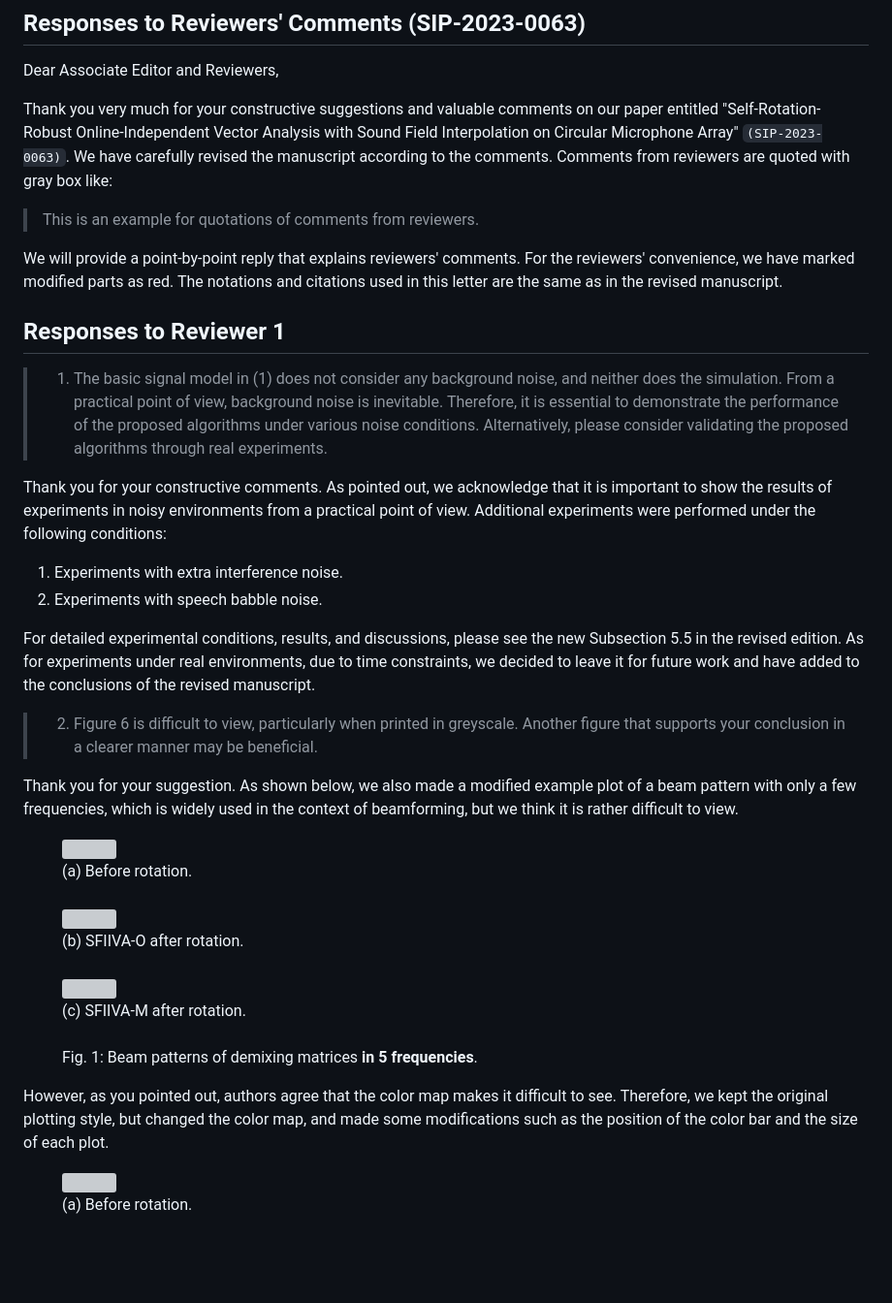
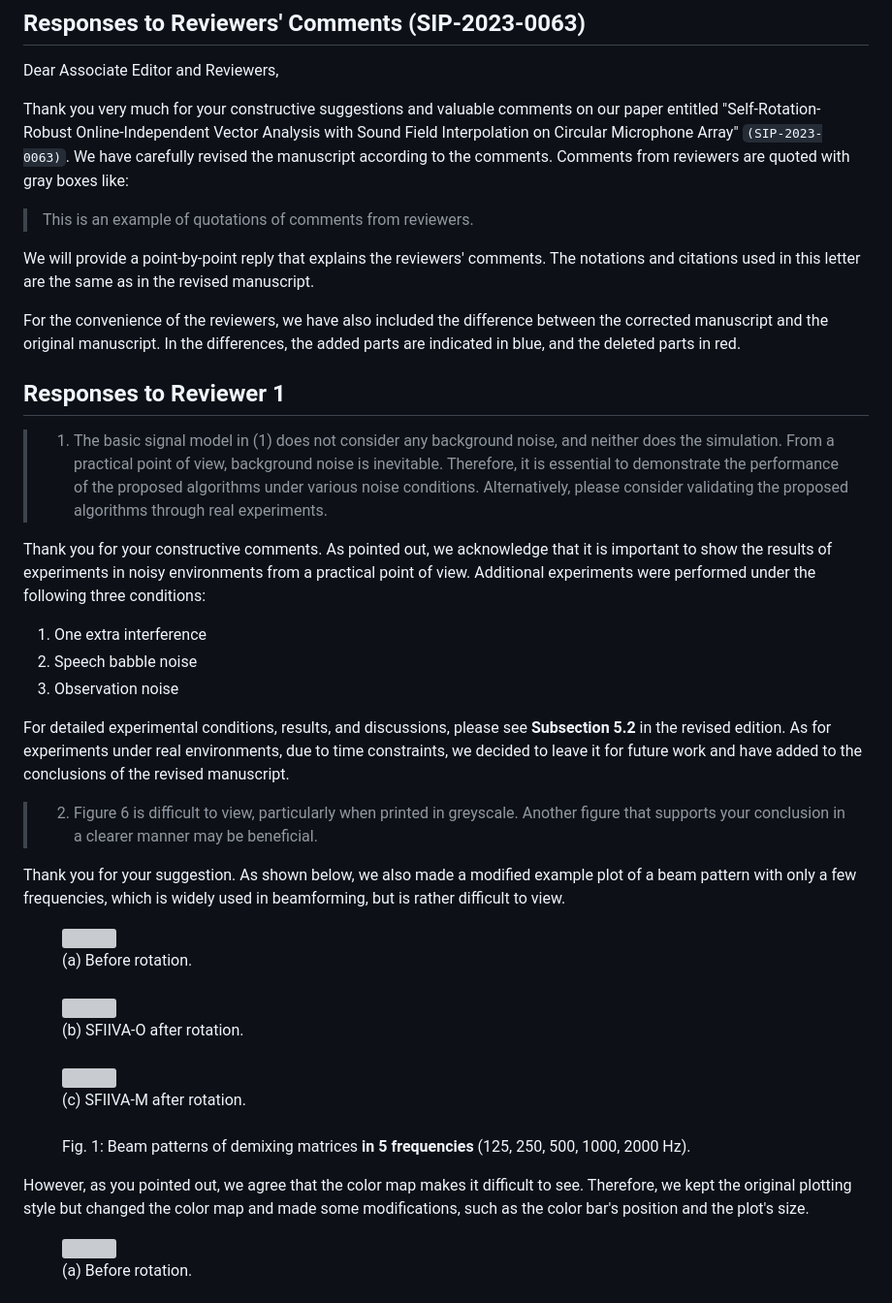
Before and after one commit to taishi-n/Nakashima2023APSIPA-SIP, a Markdown page: review/reply.md, the part around one of its changes. Shown at 97% size. GitHub-like rendering; blank space fills up the shorter version; grey boxes are pictures that could not be loaded.

Commit message:
fix: draft for reply letter

```diff
--- a/review/reply.md
+++ b/review/reply.md
@@ -11,13 +11,15 @@ Dear Associate Editor and Reviewers,
 
 Thank you very much for your constructive suggestions and valuable comments on our paper entitled "Self-Rotation-Robust Online-Independent Vector Analysis with Sound Field Interpolation on Circular Microphone Array" `(SIP-2023-0063)`.
 We have carefully revised the manuscript according to the comments.
-Comments from reviewers are quoted with gray box like:
+Comments from reviewers are quoted with gray boxes like:
 
-> This is an example for quotations of comments from reviewers.
+> This is an example of quotations of comments from reviewers.
 
-We will provide a point-by-point reply that explains reviewers' comments.
-For the reviewers' convenience, we have marked modified parts as red.
+We will provide a point-by-point reply that explains the reviewers' comments.
 The notations and citations used in this letter are the same as in the revised manuscript.
+
+For the convenience of the reviewers, we have also included the difference between the corrected manuscript and the original manuscript.
+In the differences, the added parts are indicated in blue, and the deleted parts in red.
 
 <div style="page-break-after:always"></div>
 
@@ -30,19 +32,20 @@ The notations and citations used in this letter are the same as in the revised m
 
 Thank you for your constructive comments.
 As pointed out, we acknowledge that it is important to show the results of experiments in noisy environments from a practical point of view.
-Additional experiments were performed under the following conditions:
+Additional experiments were performed under the following three conditions:
 
-1. Experiments with extra interference noise.
-2. Experiments with speech babble noise.
+1. One extra interference
+2. Speech babble noise
+3. Observation noise
 
-For detailed experimental conditions, results, and discussions, please see the new Subsection 5.5 in the revised edition.
+For detailed experimental conditions, results, and discussions, please see **Subsection 5.2** in the revised edition.
 As for experiments under real environments, due to time constraints, we decided to leave it for future work and have added to the conclusions of the revised manuscript.
 
 > 2. Figure 6 is difficult to view, particularly when printed in greyscale.
 >    Another figure that supports your conclusion in a clearer manner may be beneficial.
 
 Thank you for your suggestion.
-As shown below, we also made a modified example plot of a beam pattern with only a few frequencies, which is widely used in the context of beamforming, but we think it is rather difficult to view.
+As shown below, we also made a modified example plot of a beam pattern with only a few frequencies, which is widely used in beamforming, but is rather difficult to view.
 
 <figure>
   <img src="./fig/freq-limit/ref.png" style="width:60%;display:block;margin:auto">
@@ -54,10 +57,12 @@ As shown below, we also made a modified example plot of a beam pattern with only
   <img src="./fig/freq-limit/rot-sfiiva-m.png" style="width:60%;display:block;margin:auto">
   <figcaption style="text-align:center">(c) SFIIVA-M after rotation.</figcaption>
   <br>
-  <figcaption style="text-align:center">Fig. 1: Beam patterns of demixing matrices <strong>in 5 frequencies</strong>.</figcaption>
+  <figcaption style="text-align:center">Fig. 1: Beam patterns of demixing matrices <strong>in 5 frequencies</strong> (125, 250, 500, 1000, 2000 Hz).</figcaption>
 </figure>
-However, as you pointed out, authors agree that the color map makes it difficult to see.
-Therefore, we kept the original plotting style, but changed the color map, and made some modifications such as the position of the color bar and the size of each plot.
+
+However, as you pointed out, we agree that the color map makes it difficult to see.
+Therefore, we kept the original plotting style but changed the color map and made some modifications, such as the color bar's position and the plot's size.
+
 <figure>
   <img src="./fig/ref.png" style="width:60%;display:block;margin:auto">
   <figcaption style="text-align:center">(a) Before rotation.</figcaption>
```
Also changed, not shown: other parts of review/reply.md (+11 -12 lines).
